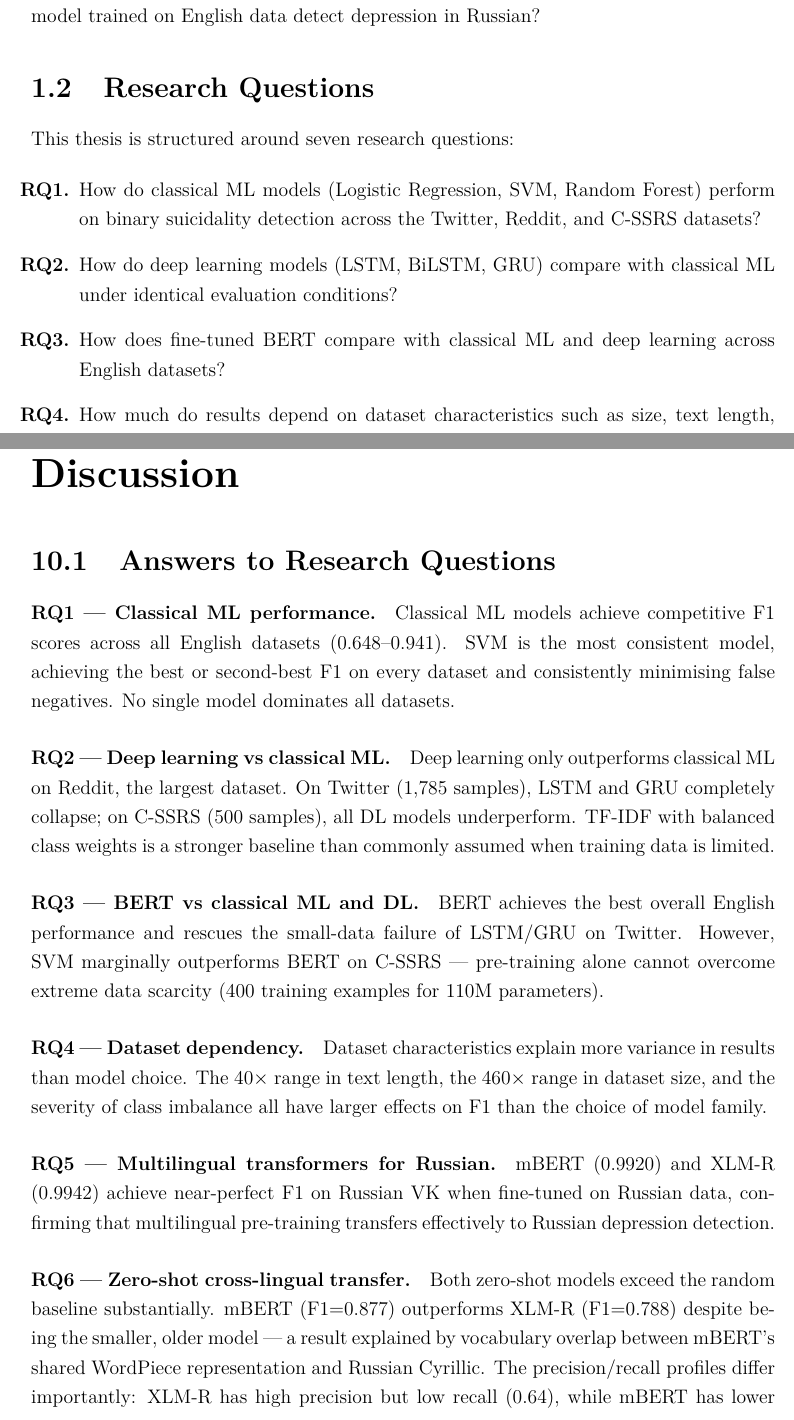
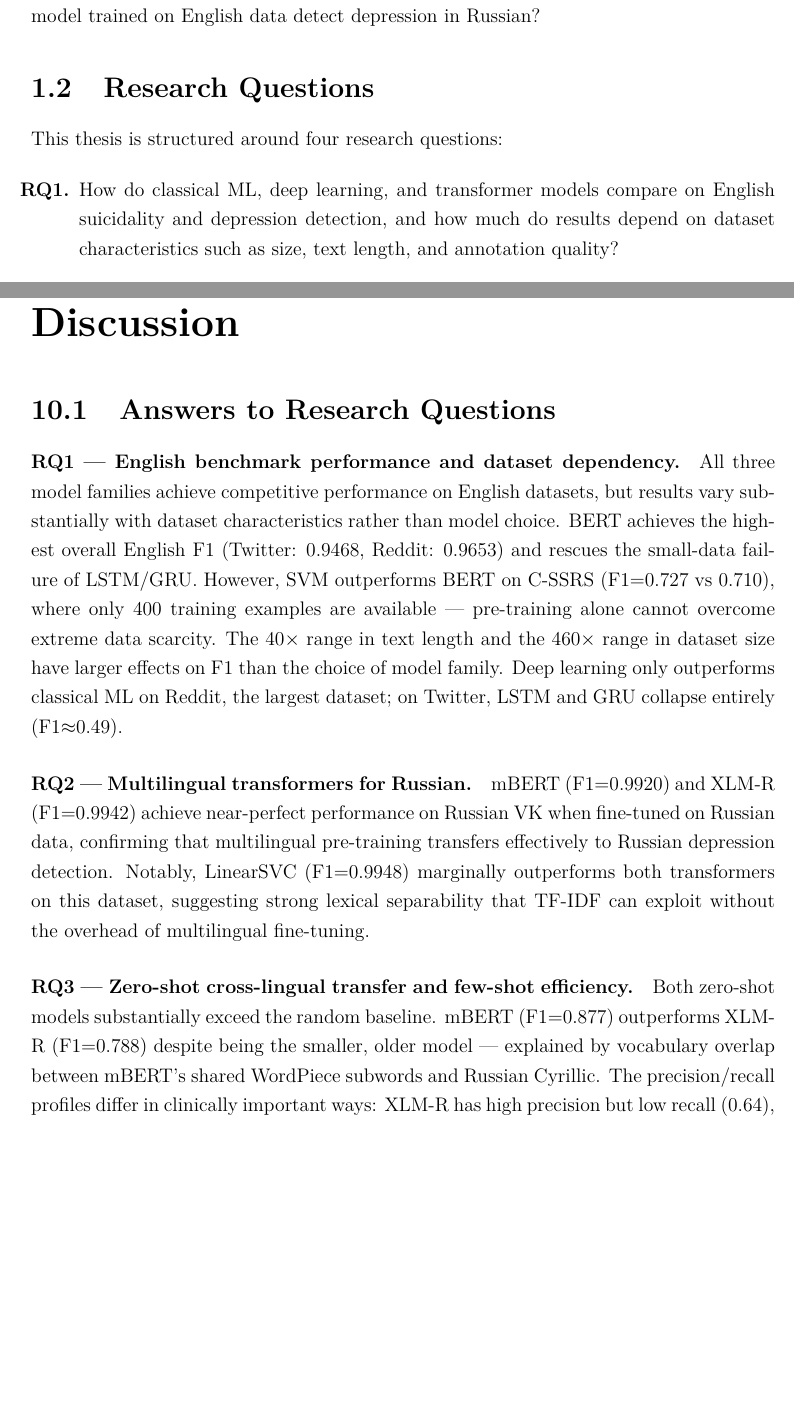
Before and after one commit to alinaerkul/suicidality-nlp, a LaTeX thesis (thesis/main.tex): two parts of pages 11 and 48 of 55, joined at a grey line, cut so that both start at the same text, the shorter picture padded with empty space. Compiled offline with pdfLaTeX.

Commit message:
Consolidate 7 RQs into 4 per supervisor feedback
- RQ1: English benchmark + dataset dependency (was RQ1-4)
- RQ2: Multilingual fine-tuning on Russian (was RQ5)
- RQ3: Zero-shot + few-shot cross-lingual transfer (was RQ6) — main contribution
- RQ4: Explainability and artifact discovery (was RQ7)
- Updated Discussion chapter to match new RQ numbering
- Updated README RQ table with chapter mapping

```diff
--- a/thesis/main.tex
+++ b/thesis/main.tex
@@ -165,13 +165,8 @@ This thesis addresses the problem of automated suicidality and depression detect
 
 \section{Research Questions}
 
-This thesis is structured around seven research questions:
+This thesis is structured around four research questions:
 
 \begin{enumerate}[label=\textbf{RQ\arabic*.}]
-    \item How do classical ML models (Logistic Regression, SVM, Random Forest) perform on binary suicidality detection across the Twitter, Reddit, and C-SSRS datasets?
-    \item How do deep learning models (LSTM, BiLSTM, GRU) compare with classical ML under identical evaluation conditions?
-    \item How does fine-tuned BERT compare with classical ML and deep learning across English datasets?
-    \item How much do results depend on dataset characteristics such as size, text length, and label complexity?
-    \item Can multilingual transformers (mBERT, XLM-RoBERTa) effectively detect depression in Russian-language social media posts?
-    \item How well does zero-shot cross-lingual transfer work when trained only on English data and tested on Russian?
-    \item What do explainability methods (LIME, SHAP, attention) reveal about model behaviour in both languages, and what artifacts do they expose?
+    \item How do classical ML, deep learning, and transformer models compare on English suicidality and depression detection, and how much do results depend on dataset characteristics such as size, text length, and annotation quality?
+    \item Can multilingual transformers (mBERT, XLM-RoBERTa) effectively detect depression in Russian-language social media when fine-tuned on Russian data?
@@ -825,20 +824,12 @@ LIME, SHAP, and attention all identify the same semantic clusters — emotional
 
 \section{Answers to Research Questions}
 
-\paragraph{RQ1 — Classical ML performance.}
-Classical ML models achieve competitive F1 scores across all English datasets (0.648--0.941). SVM is the most consistent model, achieving the best or second-best F1 on every dataset and consistently minimising false negatives. No single model dominates all datasets.
+\paragraph{RQ1 — English benchmark performance and dataset dependency.}
+All three model families achieve competitive performance on English datasets, but results vary substantially with dataset characteristics rather than model choice. BERT achieves the highest overall English F1 (Twitter: 0.9468, Reddit: 0.9653) and rescues the small-data failure of LSTM/GRU. However, SVM outperforms BERT on C-SSRS (F1=0.727 vs 0.710), where only 400 training examples are available — pre-training alone cannot overcome extreme data scarcity. The 40$\times$ range in text length and the 460$\times$ range in dataset size have larger effects on F1 than the choice of model family. Deep learning only outperforms classical ML on Reddit, the largest dataset; on Twitter, LSTM and GRU collapse entirely (F1$\approx$0.49).
 
-\paragraph{RQ2 — Deep learning vs classical ML.}
-Deep learning only outperforms classical ML on Reddit, the largest dataset. On Twitter (1,785 samples), LSTM and GRU completely collapse; on C-SSRS (500 samples), all DL models underperform. TF-IDF with balanced class weights is a stronger baseline than commonly assumed when training data is limited.
+\paragraph{RQ2 — Multilingual transformers for Russian.}
+mBERT (F1=0.9920) and XLM-R (F1=0.9942) achieve near-perfect performance on Russian VK when fine-tuned on Russian data, confirming that multilingual pre-training transfers effectively to Russian depression detection. Notably, LinearSVC (F1=0.9948) marginally outperforms both transformers on this dataset, suggesting strong lexical separability that TF-IDF can exploit without the overhead of multilingual fine-tuning.
 
-\paragraph{RQ3 — BERT vs classical ML and DL.}
-BERT achieves the best overall English performance and rescues the small-data failure of LSTM/GRU on Twitter. However, SVM marginally outperforms BERT on C-SSRS — pre-training alone cannot overcome extreme data scarcity (400 training examples for 110M parameters).
+\paragraph{RQ3 — Zero-shot cross-lingual transfer and few-shot efficiency.}
+Both zero-shot models substantially exceed the random baseline. mBERT (F1=0.877) outperforms XLM-R (F1=0.788) despite being the smaller, older model — explained by vocabulary overlap between mBERT's shared WordPiece subwords and Russian Cyrillic. The precision/recall profiles differ in clinically important ways: XLM-R has high precision but low recall (0.64), while mBERT has lower precision but high recall (0.94), making mBERT more appropriate for screening use cases where missing cases is the greater risk. The few-shot curve shows that 100 Russian examples close 84\% of the gap to fully supervised performance, making Russian annotation effort extremely cost-efficient.
 
-\paragraph{RQ4 — Dataset dependency.}
-Dataset characteristics explain more variance in results than model choice. The 40$\times$ range in text length, the 460$\times$ range in dataset size, and the severity of class imbalance all have larger effects on F1 than the choice of model family.
-
-\paragraph{RQ5 — Multilingual transformers for Russian.}
-mBERT (0.9920) and XLM-R (0.9942) achieve near-perfect F1 on Russian VK when fine-tuned on Russian data, confirming that multilingual pre-training transfers effectively to Russian depression detection.
-
-\paragraph{RQ6 — Zero-shot cross-lingual transfer.}
-Both zero-shot models exceed the random baseline substantially. mBERT (F1=0.877) outperforms XLM-R (F1=0.788) despite being the smaller, older model — a result explained by vocabulary overlap between mBERT's shared WordPiece representation and Russian Cyrillic. The precision/recall profiles differ importantly: XLM-R has high precision but low recall (0.64), while mBERT has lower precision but high recall (0.94). For a clinical screening setting, mBERT's error profile is more appropriate. The few-shot curve further shows that 100 Russian examples close 84\% of the gap to fully supervised performance, making annotation effort extremely cost-efficient.
```
Also changed, not shown: README.md, thesis/main.tex (9 more changed lines).
